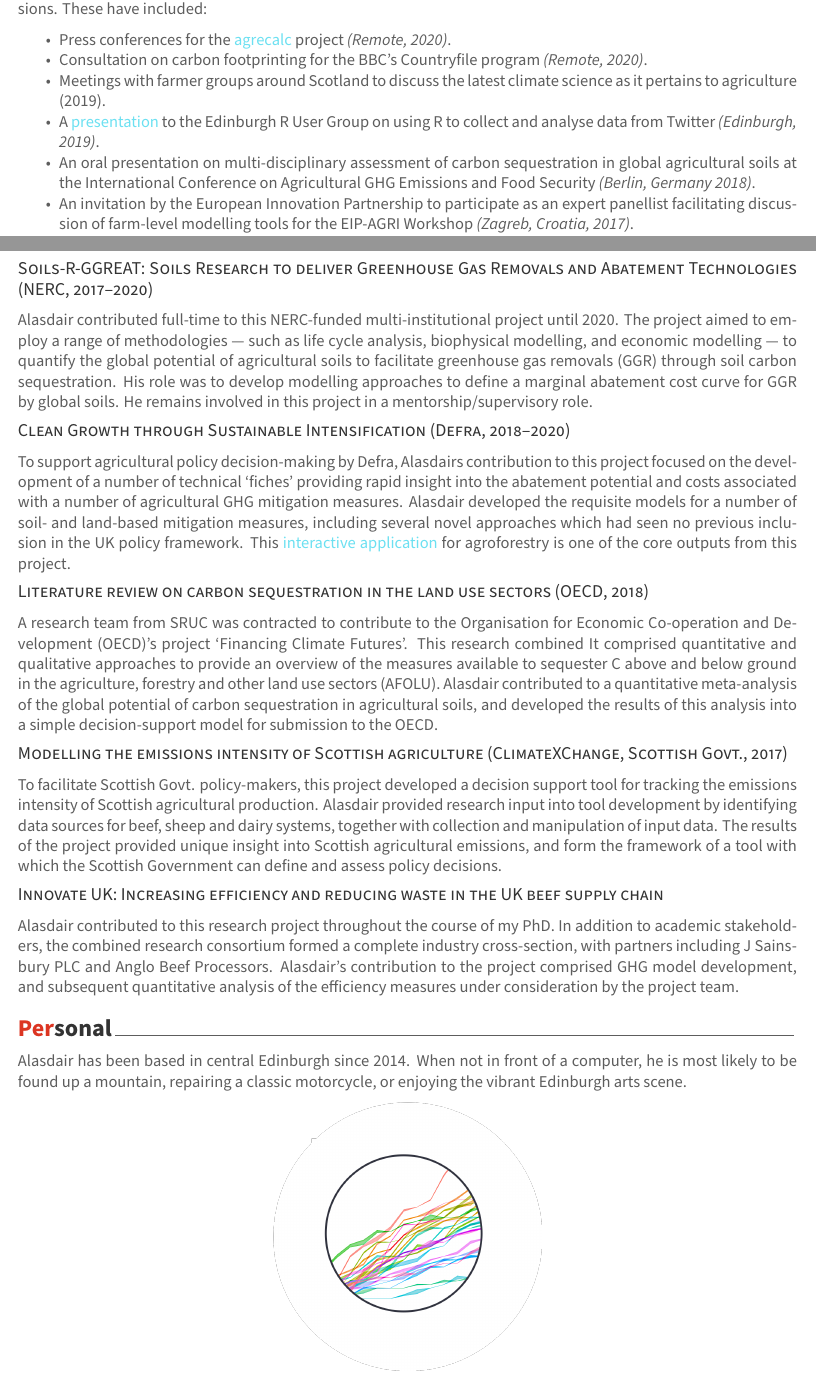
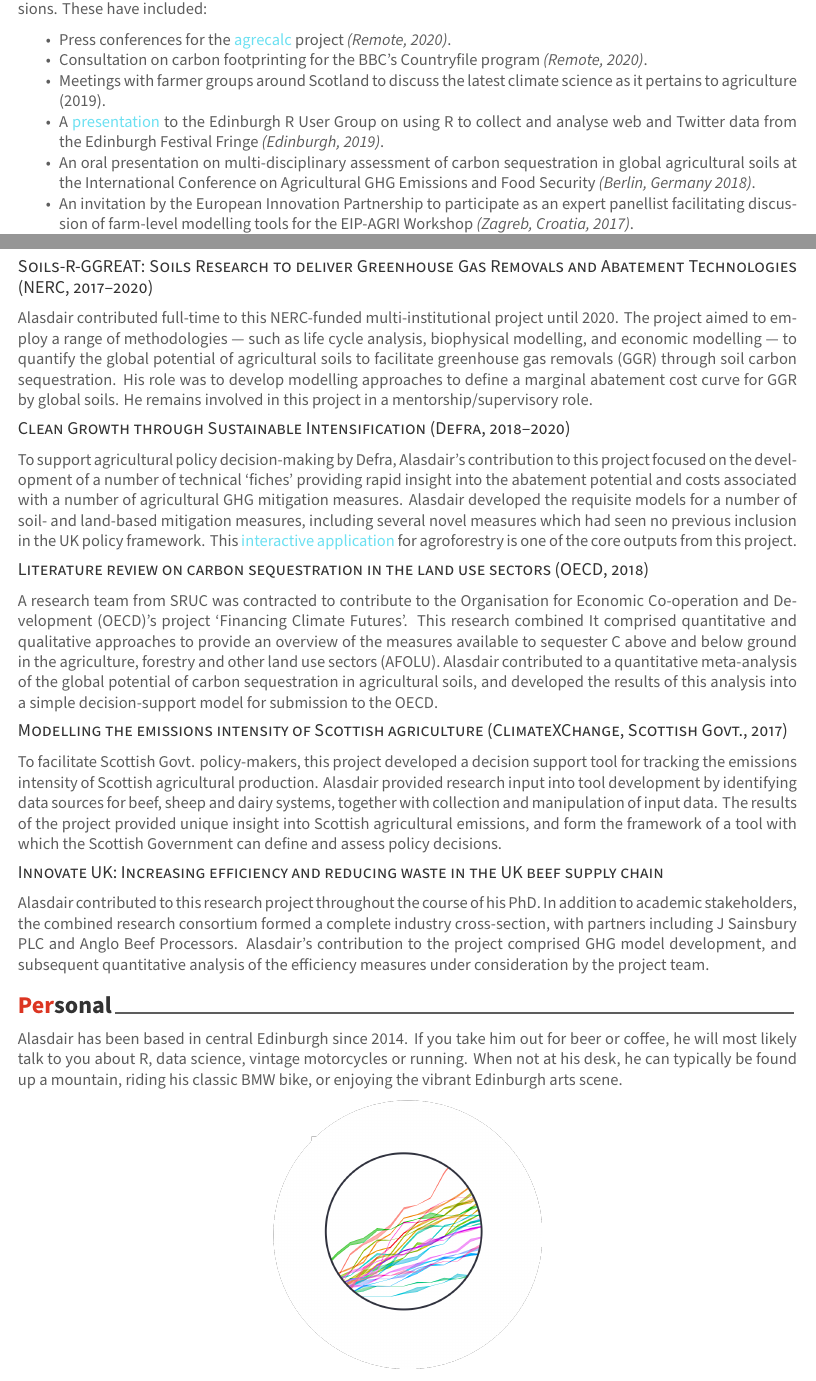
Before and after one commit to aj-sykes92/ajs-cv, an R Markdown document (alasdair-cv/alasdair-cv.Rmd): two parts of pages 2 and 3 of 3, joined at a grey line, cut so that both start at the same text. The pictures show the output file alasdair-cv/alasdair-cv.pdf that the author committed with the source.

Commit message:
Typo fix and minor tweaks.

````diff
--- a/alasdair-cv/alasdair-cv.Rmd
+++ b/alasdair-cv/alasdair-cv.Rmd
@@ -89,7 +88,7 @@ Alasdair presents on his work frequently, and is comfortable in both formal pres
 * Press conferences for the [\textcolor{blue}{agrecalc}](https://www.agrecalc.com) project *(Remote, 2020)*.
 * Consultation on carbon footprinting for the BBC's Countryfile program *(Remote, 2020)*.
 * Meetings with farmer groups around Scotland to discuss the latest climate science as it pertains to agriculture (2019).
-* A [\textcolor{blue}{presentation}](https://github.com/EdinbR/edinbr-talks/raw/master/2019-01-16/Alasdair%20Sykes%20-%20Fringebiscuit%20presentation%20v1%20(no%20tokens).pptx) to the Edinburgh R User Group on using R to collect and analyse data from Twitter *(Edinburgh, 2019)*.
+* A [\textcolor{blue}{presentation}](https://github.com/EdinbR/edinbr-talks/raw/master/2019-01-16/Alasdair%20Sykes%20-%20Fringebiscuit%20presentation%20v1%20(no%20tokens).pptx) to the Edinburgh R User Group on using R to collect and analyse web and Twitter data from the Edinburgh Festival Fringe *(Edinburgh, 2019)*.
 * An oral presentation on multi-disciplinary assessment of carbon sequestration in global agricultural soils at the International Conference on Agricultural GHG Emissions and Food Security *(Berlin, Germany 2018)*.
 *  An invitation by the European Innovation Partnership to participate as an expert panellist facilitating discussion of farm-level modelling tools for the EIP-AGRI Workshop *(Zagreb, Croatia, 2017)*.
 * An invited submission on approaches to farm-level modelling of GHG emissions at II SIGEE (2nd International Symposium on Greenhouse Gases in Agriculture), *(Campo Grande, Brazil, 2016)*.
@@ -113,7 +112,7 @@ Alasdair contributed full-time to this NERC-funded multi-institutional project u
 
 ## Clean Growth through Sustainable Intensification (Defra, 2018--2020)
 
-To support agricultural policy decision-making by Defra, Alasdairs contribution to this project focused on the development of a number of technical ‘fiches’ providing rapid insight into the abatement potential and costs associated with a number of agricultural GHG mitigation measures. Alasdair developed the requisite models for a number of soil- and land-based mitigation measures, including several novel approaches which had seen no previous inclusion in the UK policy framework. This [\textcolor{blue}{interactive application}](https://alasdair-sykes.shinyapps.io/agroforestry-defra-prelim/) for agroforestry is one of the core outputs from this project.
+To support agricultural policy decision-making by Defra, Alasdair's contribution to this project focused on the development of a number of technical ‘fiches’ providing rapid insight into the abatement potential and costs associated with a number of agricultural GHG mitigation measures. Alasdair developed the requisite models for a number of soil- and land-based mitigation measures, including several novel measures which had seen no previous inclusion in the UK policy framework. This [\textcolor{blue}{interactive application}](https://alasdair-sykes.shinyapps.io/agroforestry-defra-prelim/) for agroforestry is one of the core outputs from this project.
 
 ## Literature review on carbon sequestration in the land use sectors (OECD, 2018)
 
@@ -124,11 +123,11 @@ A research team from SRUC was contracted to contribute to the Organisation for E
 To facilitate Scottish Govt. policy-makers, this project developed a decision support tool for tracking the emissions intensity of Scottish agricultural production. Alasdair provided research input into tool development by identifying data sources for beef, sheep and dairy systems, together with collection and manipulation of input data. The results of the project provided unique insight into Scottish agricultural emissions, and form the framework of a tool with which the Scottish Government can define and assess policy decisions.
 
 ## Innovate UK: Increasing efficiency and reducing waste in the UK beef supply chain
-Alasdair contributed to this research project throughout the course of my PhD. In addition to academic stakeholders, the combined research consortium formed a complete industry cross-section, with partners including J Sainsbury PLC and Anglo Beef Processors. Alasdair's contribution to the project comprised GHG model development, and subsequent quantitative analysis of the efficiency measures under consideration by the project team.
+Alasdair contributed to this research project throughout the course of his PhD. In addition to academic stakeholders, the combined research consortium formed a complete industry cross-section, with partners including J Sainsbury PLC and Anglo Beef Processors. Alasdair's contribution to the project comprised GHG model development, and subsequent quantitative analysis of the efficiency measures under consideration by the project team.
 
 # Personal
 
-Alasdair has been based in central Edinburgh since 2014. When not in front of a computer, he is most likely to be found up a mountain, repairing a classic motorcycle, or enjoying the vibrant Edinburgh arts scene.
+Alasdair has been based in central Edinburgh since 2014. If you take him out for beer or coffee, he will most likely talk to you about R, data science, vintage motorcycles or running. When not at his desk, he can typically be found up a mountain, riding his classic BMW bike, or enjoying the vibrant Edinburgh arts scene.
 
 ```{r, echo=FALSE, fig.align='center'}
 knitr::include_graphics("logo2.png", dpi = 400)
````
Also changed, not shown: alasdair-cv/alasdair-cv.pdf, alasdair-cv/alasdair-cv.Rmd (1 more changed lines).
